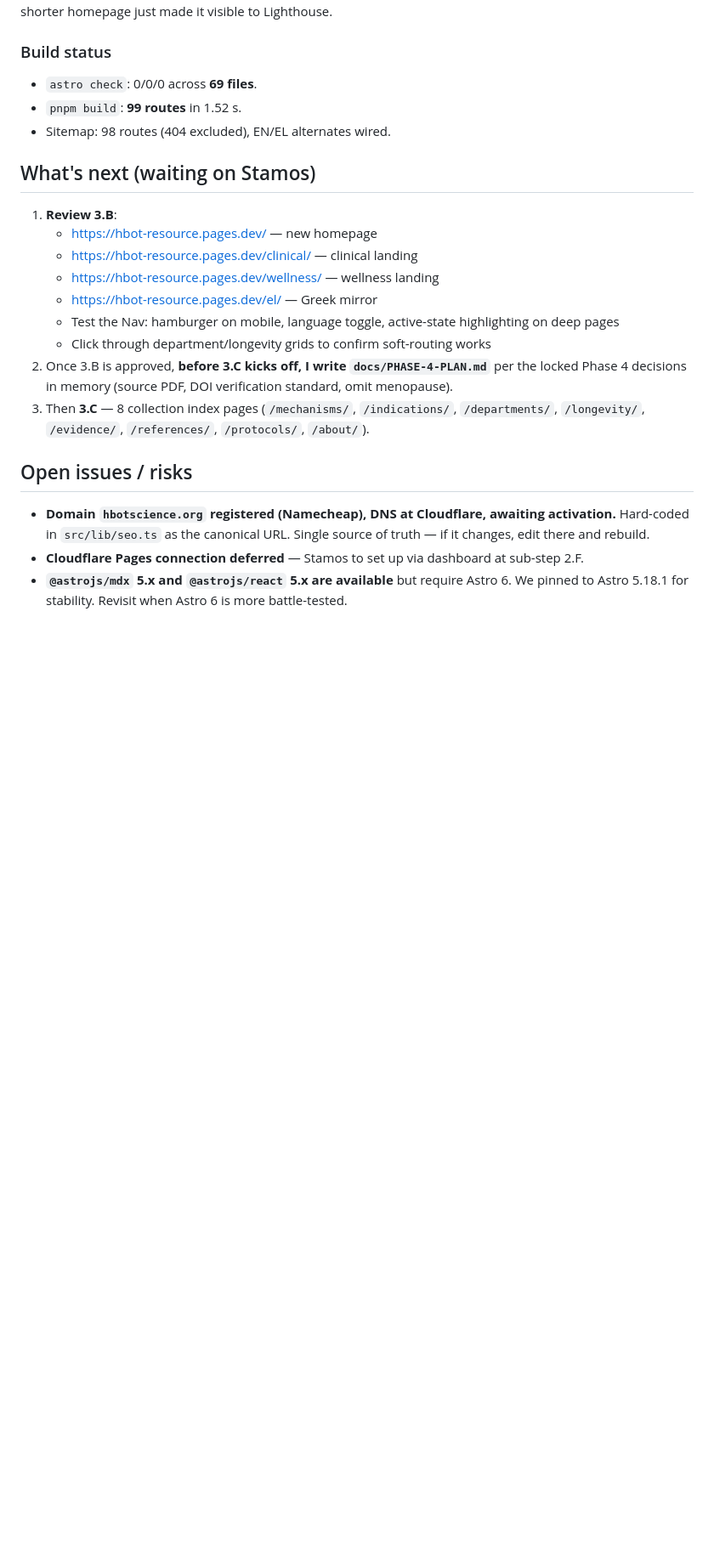
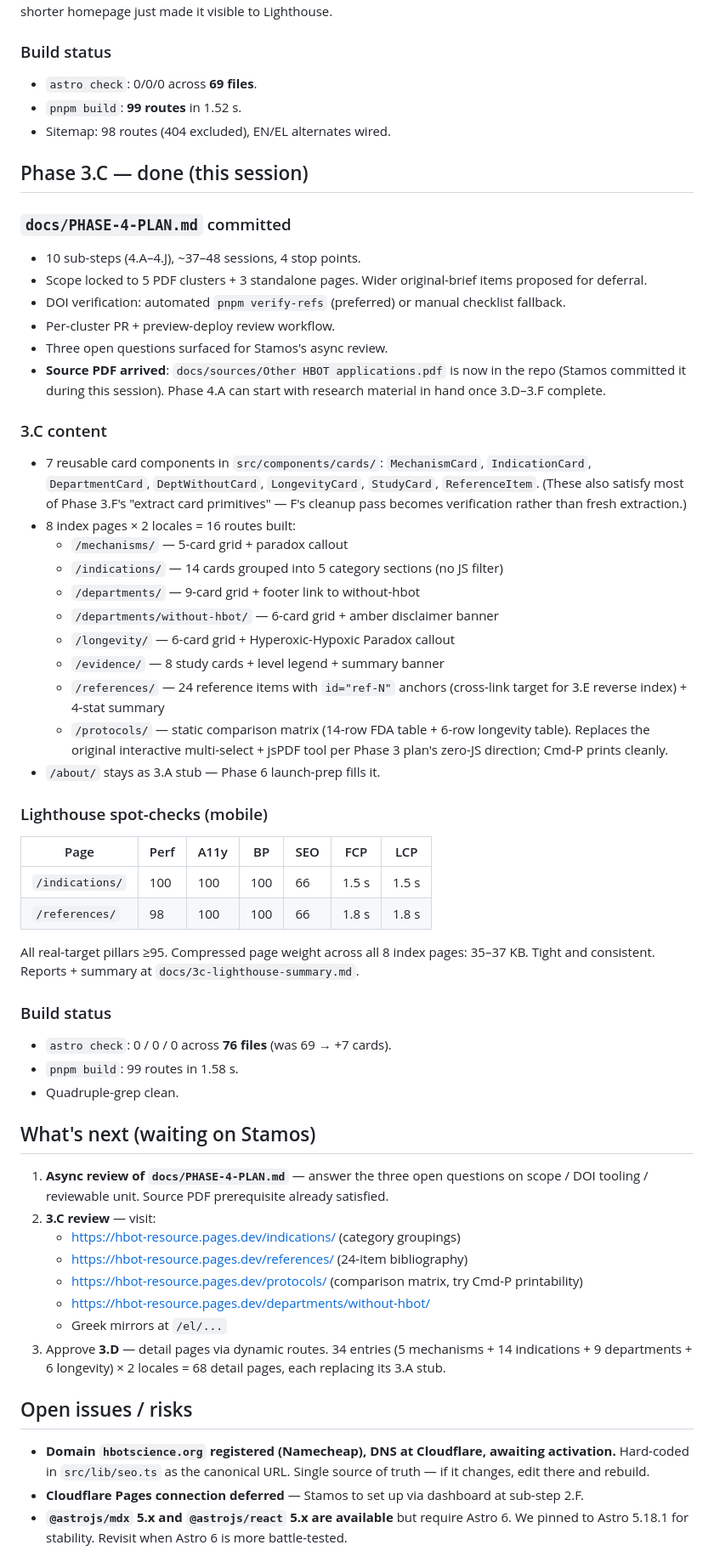
Before and after one commit to StaMangi/hbot-resource, a Markdown page: STATUS.md, the part around one of its changes. Shown at 85% size. Rendered like a GitHub page; blank space fills up the shorter version.

Commit message:
docs: STATUS update for 3.C completion + note PDF arrival
Earlier STATUS.md edits in this session were rejected because the
file hadn't been read in this session — landing them now after a
fresh read.

Also noted in STATUS: Stamos committed docs/sources/Other HBOT
applications.pdf during 3.C. Phase 4.A prerequisite is now satisfied
— the canonical research base for long COVID, fibromyalgia,
dermatology, plastic surgery, and women's health is in the repo.

Co-Authored-By: Claude Opus 4.7 (1M context) <noreply@anthropic.com>

```diff
--- a/STATUS.md
+++ b/STATUS.md
@@ -178,16 +178,51 @@ A11y regression caught + fixed mid-session: `Footer.astro` copyright `text-slate
 - `pnpm build`: **99 routes** in 1.52 s.
 - Sitemap: 98 routes (404 excluded), EN/EL alternates wired.
 
+## Phase 3.C — done (this session)
+
+### `docs/PHASE-4-PLAN.md` committed
+- 10 sub-steps (4.A–4.J), ~37–48 sessions, 4 stop points.
+- Scope locked to 5 PDF clusters + 3 standalone pages. Wider original-brief items proposed for deferral.
+- DOI verification: automated `pnpm verify-refs` (preferred) or manual checklist fallback.
+- Per-cluster PR + preview-deploy review workflow.
+- Three open questions surfaced for Stamos's async review.
+- **Source PDF arrived**: `docs/sources/Other HBOT applications.pdf` is now in the repo (Stamos committed it during this session). Phase 4.A can start with research material in hand once 3.D–3.F complete.
+
+### 3.C content
+- 7 reusable card components in `src/components/cards/`: `MechanismCard`, `IndicationCard`, `DepartmentCard`, `DeptWithoutCard`, `LongevityCard`, `StudyCard`, `ReferenceItem`. (These also satisfy most of Phase 3.F's "extract card primitives" — F's cleanup pass becomes verification rather than fresh extraction.)
+- 8 index pages × 2 locales = 16 routes built:
+  - `/mechanisms/` — 5-card grid + paradox callout
+  - `/indications/` — 14 cards grouped into 5 category sections (no JS filter)
+  - `/departments/` — 9-card grid + footer link to without-hbot
+  - `/departments/without-hbot/` — 6-card grid + amber disclaimer banner
+  - `/longevity/` — 6-card grid + Hyperoxic-Hypoxic Paradox callout
+  - `/evidence/` — 8 study cards + level legend + summary banner
+  - `/references/` — 24 reference items with `id="ref-N"` anchors (cross-link target for 3.E reverse index) + 4-stat summary
+  - `/protocols/` — static comparison matrix (14-row FDA table + 6-row longevity table). Replaces the original interactive multi-select + jsPDF tool per Phase 3 plan's zero-JS direction; Cmd-P prints cleanly.
+- `/about/` stays as 3.A stub — Phase 6 launch-prep fills it.
+
+### Lighthouse spot-checks (mobile)
+| Page | Perf | A11y | BP | SEO | FCP | LCP |
+|---|---|---|---|---|---|---|
+| `/indications/` | 100 | 100 | 100 | 66 | 1.5 s | 1.5 s |
+| `/references/` | 98 | 100 | 100 | 66 | 1.8 s | 1.8 s |
+
+All real-target pillars ≥95. Compressed page weight across all 8 index pages: 35–37 KB. Tight and consistent. Reports + summary at `docs/3c-lighthouse-summary.md`.
+
+### Build status
+- `astro check`: 0 / 0 / 0 across **76 files** (was 69 → +7 cards).
+- `pnpm build`: 99 routes in 1.58 s.
+- Quadruple-grep clean.
+
 ## What's next (waiting on Stamos)
-1. **Review 3.B**:
-   - https://hbot-resource.pages.dev/ — new homepage
-   - https://hbot-resource.pages.dev/clinical/ — clinical landing
-   - https://hbot-resource.pages.dev/wellness/ — wellness landing
-   - https://hbot-resource.pages.dev/el/ — Greek mirror
-   - Test the Nav: hamburger on mobile, language toggle, active-state highlighting on deep pages
-   - Click through department/longevity grids to confirm soft-routing works
-2. Once 3.B is approved, **before 3.C kicks off, I write `docs/PHASE-4-PLAN.md`** per the locked Phase 4 decisions in memory (source PDF, DOI verification standard, omit menopause).
-3. Then **3.C** — 8 collection index pages (`/mechanisms/`, `/indications/`, `/departments/`, `/longevity/`, `/evidence/`, `/references/`, `/protocols/`, `/about/`).
+1. **Async review of `docs/PHASE-4-PLAN.md`** — answer the three open questions on scope / DOI tooling / reviewable unit. Source PDF prerequisite already satisfied.
+2. **3.C review** — visit:
+   - https://hbot-resource.pages.dev/indications/ (category groupings)
+   - https://hbot-resource.pages.dev/references/ (24-item bibliography)
+   - https://hbot-resource.pages.dev/protocols/ (comparison matrix, try Cmd-P printability)
+   - https://hbot-resource.pages.dev/departments/without-hbot/
+   - Greek mirrors at `/el/...`
+3. Approve **3.D** — detail pages via dynamic routes. 34 entries (5 mechanisms + 14 indications + 9 departments + 6 longevity) × 2 locales = 68 detail pages, each replacing its 3.A stub.
 
 ## Open issues / risks
 - **Domain `hbotscience.org` registered (Namecheap), DNS at Cloudflare, awaiting activation.** Hard-coded in `src/lib/seo.ts` as the canonical URL. Single source of truth — if it changes, edit there and rebuild.
```
Also changed, not shown: other parts of STATUS.md (+6 -3 lines).
